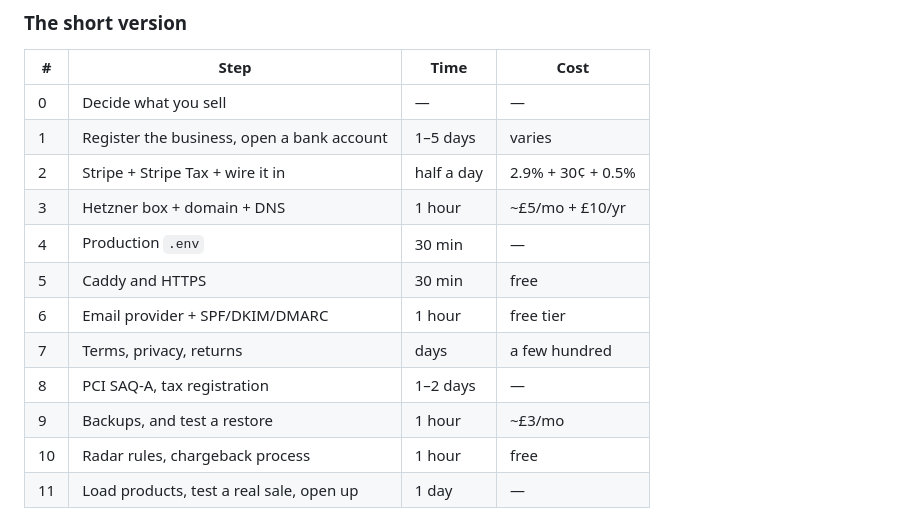
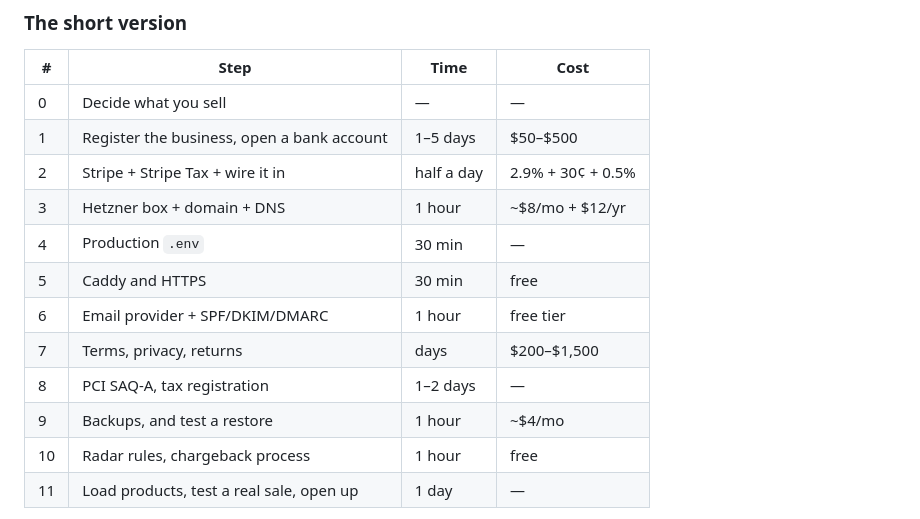
Before and after one commit to momoneymoconnell/e-comm_template, a Markdown page: README.md, the part around one of its changes. GitHub-like rendering.

```diff
--- a/README.md
+++ b/README.md
@@ -1102,15 +1124,15 @@ Then change the bootstrap admin password and clear
 | # | Step | Time | Cost |
 |---|------|------|------|
 | 0 | Decide what you sell | — | — |
-| 1 | Register the business, open a bank account | 1–5 days | varies |
+| 1 | Register the business, open a bank account | 1–5 days | $50–$500 |
 | 2 | Stripe + Stripe Tax + wire it in | half a day | 2.9% + 30¢ + 0.5% |
-| 3 | Hetzner box + domain + DNS | 1 hour | ~£5/mo + £10/yr |
+| 3 | Hetzner box + domain + DNS | 1 hour | ~$8/mo + $12/yr |
 | 4 | Production `.env` | 30 min | — |
 | 5 | Caddy and HTTPS | 30 min | free |
 | 6 | Email provider + SPF/DKIM/DMARC | 1 hour | free tier |
-| 7 | Terms, privacy, returns | days | a few hundred |
+| 7 | Terms, privacy, returns | days | $200–$1,500 |
 | 8 | PCI SAQ-A, tax registration | 1–2 days | — |
-| 9 | Backups, and test a restore | 1 hour | ~£3/mo |
+| 9 | Backups, and test a restore | 1 hour | ~$4/mo |
 | 10 | Radar rules, chargeback process | 1 hour | free |
 | 11 | Load products, test a real sale, open up | 1 day | — |
 
```
Also changed, not shown: other parts of README.md (+43 -21 lines).
